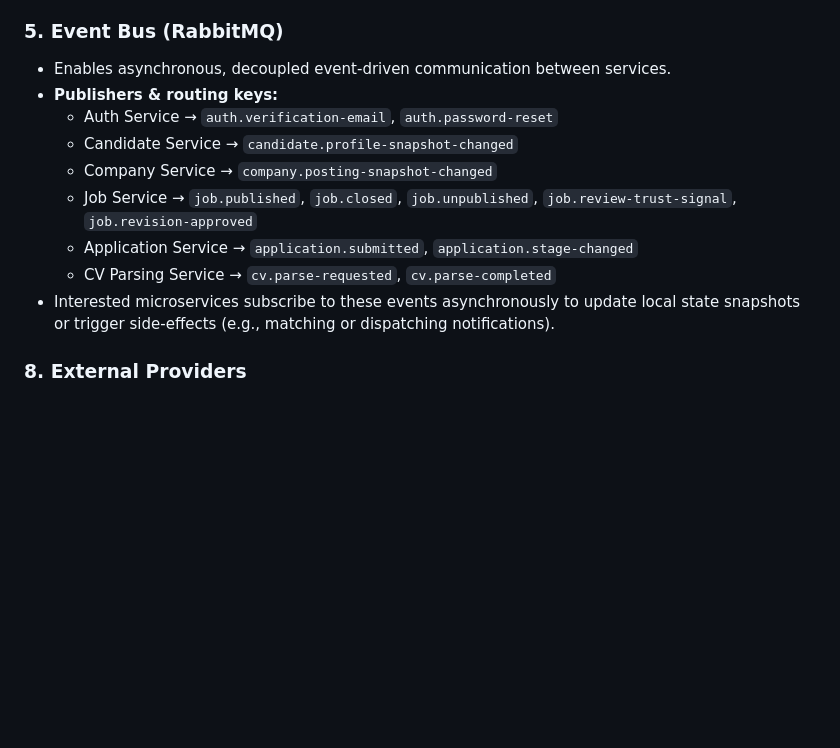
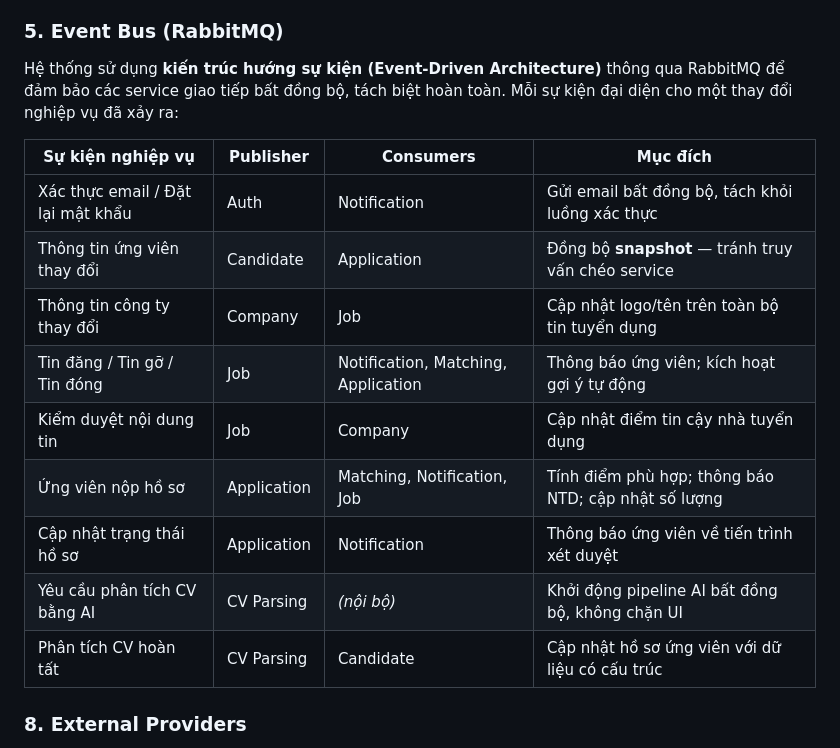
Before and after one commit to HauiZ/nexhire-BE, a Markdown page: plans/diagram/updated-system-diagram.md, the part around one of its changes. Rendered like a GitHub page; blank space fills up the shorter version.

Commit message:
docs(diagram): use business event descriptions instead of routing keys

```diff
--- a/plans/diagram/updated-system-diagram.md
+++ b/plans/diagram/updated-system-diagram.md
@@ -1084,15 +1084,19 @@ A collection of independent services that handle the core business domain of Nex
 - **Notification Service (`notification-service`)**: Dispatches email, SMS, or web push alerts based on system events.
 
 ### 5. Event Bus (RabbitMQ)
-- Enables asynchronous, decoupled event-driven communication between services.
-- **Publishers & routing keys:**
-  - Auth Service → `auth.verification-email`, `auth.password-reset`
-  - Candidate Service → `candidate.profile-snapshot-changed`
-  - Company Service → `company.posting-snapshot-changed`
-  - Job Service → `job.published`, `job.closed`, `job.unpublished`, `job.review-trust-signal`, `job.revision-approved`
-  - Application Service → `application.submitted`, `application.stage-changed`
-  - CV Parsing Service → `cv.parse-requested`, `cv.parse-completed`
-- Interested microservices subscribe to these events asynchronously to update local state snapshots or trigger side-effects (e.g., matching or dispatching notifications).
+Hệ thống sử dụng **kiến trúc hướng sự kiện (Event-Driven Architecture)** thông qua RabbitMQ để đảm bảo các service giao tiếp bất đồng bộ, tách biệt hoàn toàn. Mỗi sự kiện đại diện cho một thay đổi nghiệp vụ đã xảy ra:
+
+| Sự kiện nghiệp vụ | Publisher | Consumers | Mục đích |
+|---|---|---|---|
+| Xác thực email / Đặt lại mật khẩu | Auth | Notification | Gửi email bất đồng bộ, tách khỏi luồng xác thực |
+| Thông tin ứng viên thay đổi | Candidate | Application | Đồng bộ **snapshot** — tránh truy vấn chéo service |
+| Thông tin công ty thay đổi | Company | Job | Cập nhật logo/tên trên toàn bộ tin tuyển dụng |
+| Tin đăng / Tin gỡ / Tin đóng | Job | Notification, Matching, Application | Thông báo ứng viên; kích hoạt gợi ý tự động |
+| Kiểm duyệt nội dung tin | Job | Company | Cập nhật điểm tin cậy nhà tuyển dụng |
+| Ứng viên nộp hồ sơ | Application | Matching, Notification, Job | Tính điểm phù hợp; thông báo NTD; cập nhật số lượng |
+| Cập nhật trạng thái hồ sơ | Application | Notification | Thông báo ứng viên về tiến trình xét duyệt |
+| Yêu cầu phân tích CV bằng AI | CV Parsing | *(nội bộ)* | Khởi động pipeline AI bất đồng bộ, không chặn UI |
+| Phân tích CV hoàn tất | CV Parsing | Candidate | Cập nhật hồ sơ ứng viên với dữ liệu có cấu trúc |
 
 ### 8. External Providers
 - **Google OAuth 2.0**: Used by the Auth Service to support social login via Google accounts.
```
Also changed, not shown: other parts of plans/diagram/updated-system-diagram.md (+7 -7 lines).
